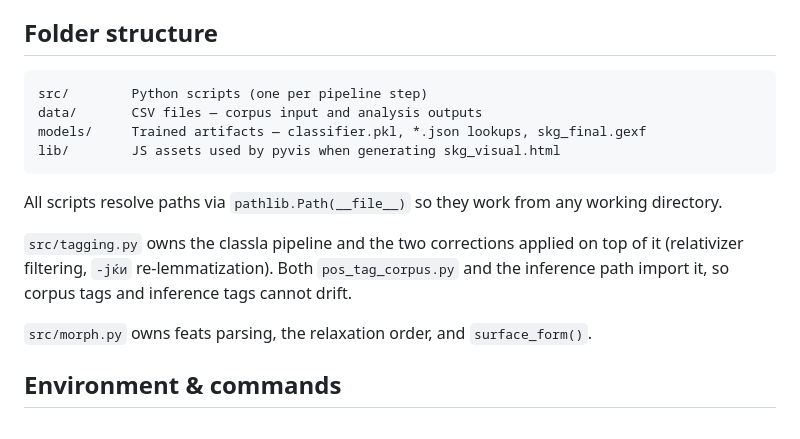
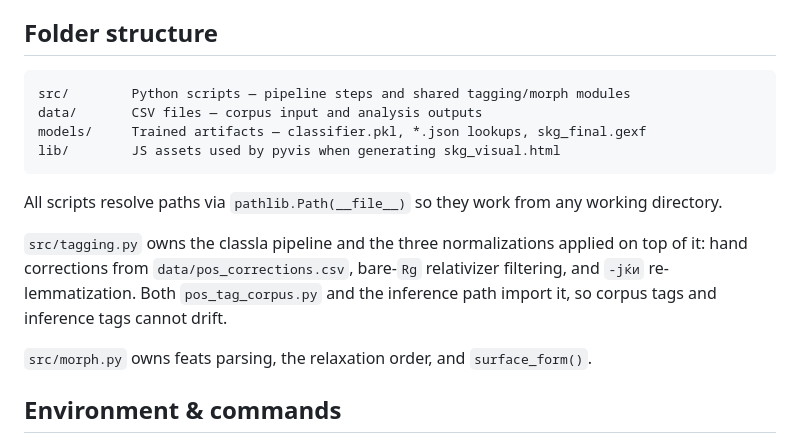
Before and after one commit to Al3ks9/NLP_SMIM_Proekt, a Markdown page: CLAUDE.md, the part around the change. Drawn GitHub-style.

Commit message:
Fix CLAUDE.md: clarify all three normalizations in tagging.py, clarify src/ contains both pipeline scripts and shared modules

````diff
--- a/CLAUDE.md
+++ b/CLAUDE.md
@@ -9,7 +9,7 @@ Macedonian-language NLP pipeline for stylometric analysis and style transfer. Th
 ## Folder structure
 
 ```
-src/        Python scripts (one per pipeline step)
+src/        Python scripts — pipeline steps and shared tagging/morph modules
 data/       CSV files — corpus input and analysis outputs
 models/     Trained artifacts — classifier.pkl, *.json lookups, skg_final.gexf
 lib/        JS assets used by pyvis when generating skg_visual.html
@@ -17,7 +17,7 @@ lib/        JS assets used by pyvis when generating skg_visual.html
 
 All scripts resolve paths via `pathlib.Path(__file__)` so they work from any working directory.
 
-`src/tagging.py` owns the classla pipeline and the two corrections applied on top of it (relativizer filtering, `-јќи` re-lemmatization). Both `pos_tag_corpus.py` and the inference path import it, so corpus tags and inference tags cannot drift.
+`src/tagging.py` owns the classla pipeline and the three normalizations applied on top of it: hand corrections from `data/pos_corrections.csv`, bare-`Rg` relativizer filtering, and `-јќи` re-lemmatization. Both `pos_tag_corpus.py` and the inference path import it, so corpus tags and inference tags cannot drift.
 
 `src/morph.py` owns feats parsing, the relaxation order, and `surface_form()`.
 
````
